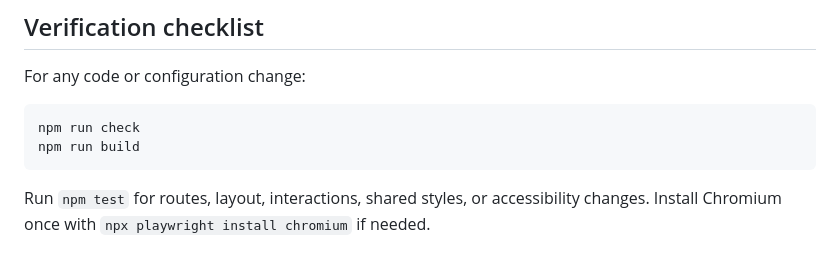
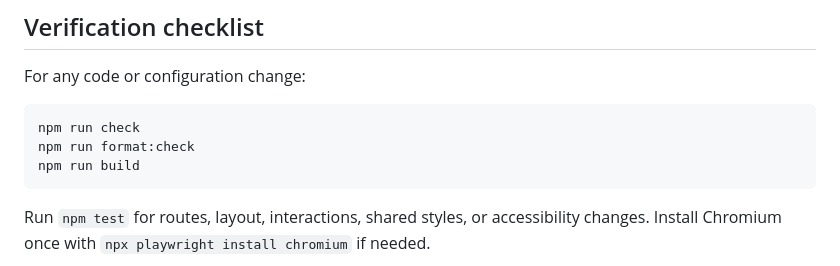
Before and after one commit to bernardosevero/bernardosevero.dev, a Markdown page: AGENTS.md, the part around the change. GitHub-like rendering.

Commit message:
📝 docs(agents): add formatting check

````diff
--- a/AGENTS.md
+++ b/AGENTS.md
@@ -165,6 +165,7 @@ For any code or configuration change:
 
 ```sh
 npm run check
+npm run format:check
 npm run build
 ```
 
````
